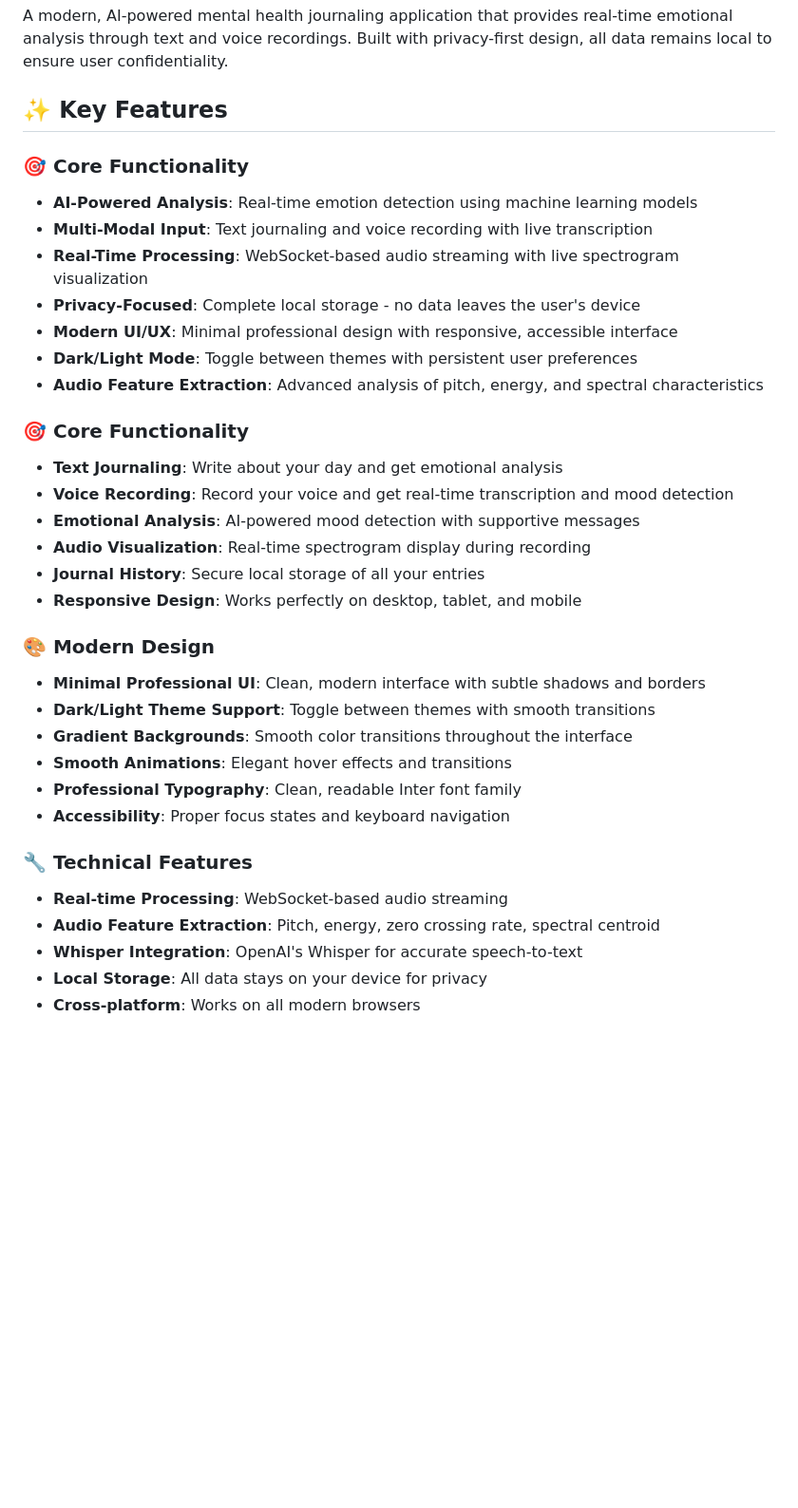
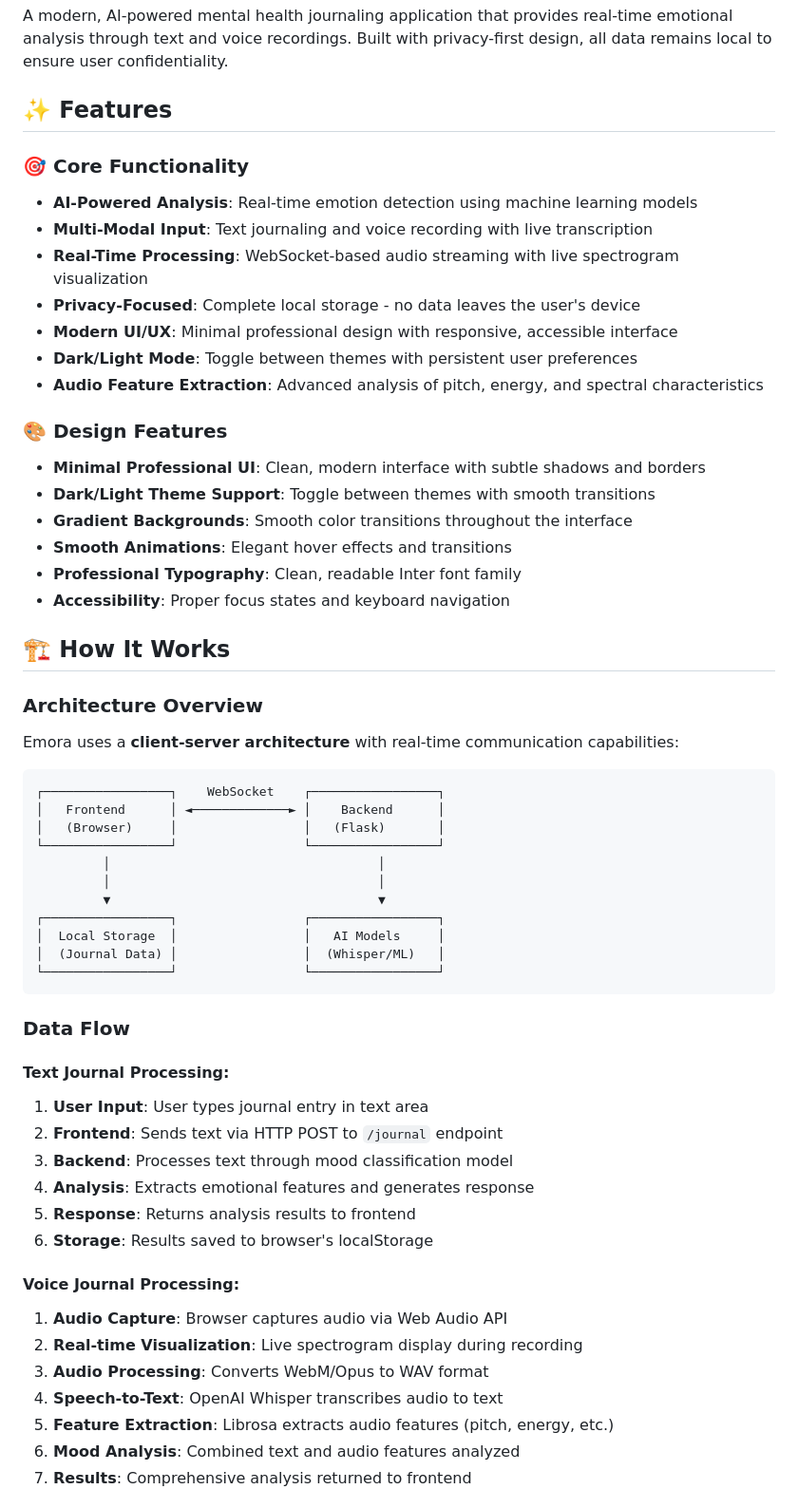
Before and after one commit to toobajatoi/Emora, a Markdown page: README.md, the part around the change printed below. Shown: that part at 95% size. Drawn GitHub-style; blank space fills up the shorter version.

Commit message:
Fix README: Remove repetitions, add comprehensive architecture explanation and data flow

````diff
--- a/README.md
+++ b/README.md
@@ -2,7 +2,7 @@
 
 A modern, AI-powered mental health journaling application that provides real-time emotional analysis through text and voice recordings. Built with privacy-first design, all data remains local to ensure user confidentiality.
 
-## ✨ Key Features
+## ✨ Features
 
 ### 🎯 Core Functionality
 - **AI-Powered Analysis**: Real-time emotion detection using machine learning models
@@ -13,15 +13,7 @@ A modern, AI-powered mental health journaling application that provides real-tim
 - **Dark/Light Mode**: Toggle between themes with persistent user preferences
 - **Audio Feature Extraction**: Advanced analysis of pitch, energy, and spectral characteristics
 
-### 🎯 Core Functionality
-- **Text Journaling**: Write about your day and get emotional analysis
-- **Voice Recording**: Record your voice and get real-time transcription and mood detection
-- **Emotional Analysis**: AI-powered mood detection with supportive messages
-- **Audio Visualization**: Real-time spectrogram display during recording
-- **Journal History**: Secure local storage of all your entries
-- **Responsive Design**: Works perfectly on desktop, tablet, and mobile
-
-### 🎨 Modern Design
+### 🎨 Design Features
 - **Minimal Professional UI**: Clean, modern interface with subtle shadows and borders
 - **Dark/Light Theme Support**: Toggle between themes with smooth transitions
 - **Gradient Backgrounds**: Smooth color transitions throughout the interface
@@ -29,9 +21,42 @@ A modern, AI-powered mental health journaling application that provides real-tim
 - **Professional Typography**: Clean, readable Inter font family
 - **Accessibility**: Proper focus states and keyboard navigation
 
-### 🔧 Technical Features
-- **Real-time Processing**: WebSocket-based audio streaming
-- **Audio Feature Extraction**: Pitch, energy, zero crossing rate, spectral centroid
-- **Whisper Integration**: OpenAI's Whisper for accurate speech-to-text
-- **Local Storage**: All data stays on your device for privacy
-- **Cross-platform**: Works on all modern browsers
+## 🏗️ How It Works
+
+### Architecture Overview
+
+Emora uses a **client-server architecture** with real-time communication capabilities:
+
+```
+┌─────────────────┐    WebSocket    ┌─────────────────┐
+│   Frontend      │ ◄─────────────► │    Backend      │
+│   (Browser)     │                 │   (Flask)       │
+└─────────────────┘                 └─────────────────┘
+         │                                    │
+         │                                    │
+         ▼                                    ▼
+┌─────────────────┐                 ┌─────────────────┐
+│  Local Storage  │                 │   AI Models     │
+│  (Journal Data) │                 │  (Whisper/ML)   │
+└─────────────────┘                 └─────────────────┘
+```
+
+### Data Flow
+
+#### Text Journal Processing:
+1. **User Input**: User types journal entry in text area
+2. **Frontend**: Sends text via HTTP POST to `/journal` endpoint
+3. **Backend**: Processes text through mood classification model
+4. **Analysis**: Extracts emotional features and generates response
+5. **Response**: Returns analysis results to frontend
+6. **Storage**: Results saved to browser's localStorage
+
+#### Voice Journal Processing:
+1. **Audio Capture**: Browser captures audio via Web Audio API
+2. **Real-time Visualization**: Live spectrogram display during recording
+3. **Audio Processing**: Converts WebM/Opus to WAV format
+4. **Speech-to-Text**: OpenAI Whisper transcribes audio to text
+5. **Feature Extraction**: Librosa extracts audio features (pitch, energy, etc.)
+6. **Mood Analysis**: Combined text and audio features analyzed
+7. **Results**: Comprehensive analysis returned to frontend
+
````
Also changed, not shown: other parts of README.md (+40 -42 lines).
